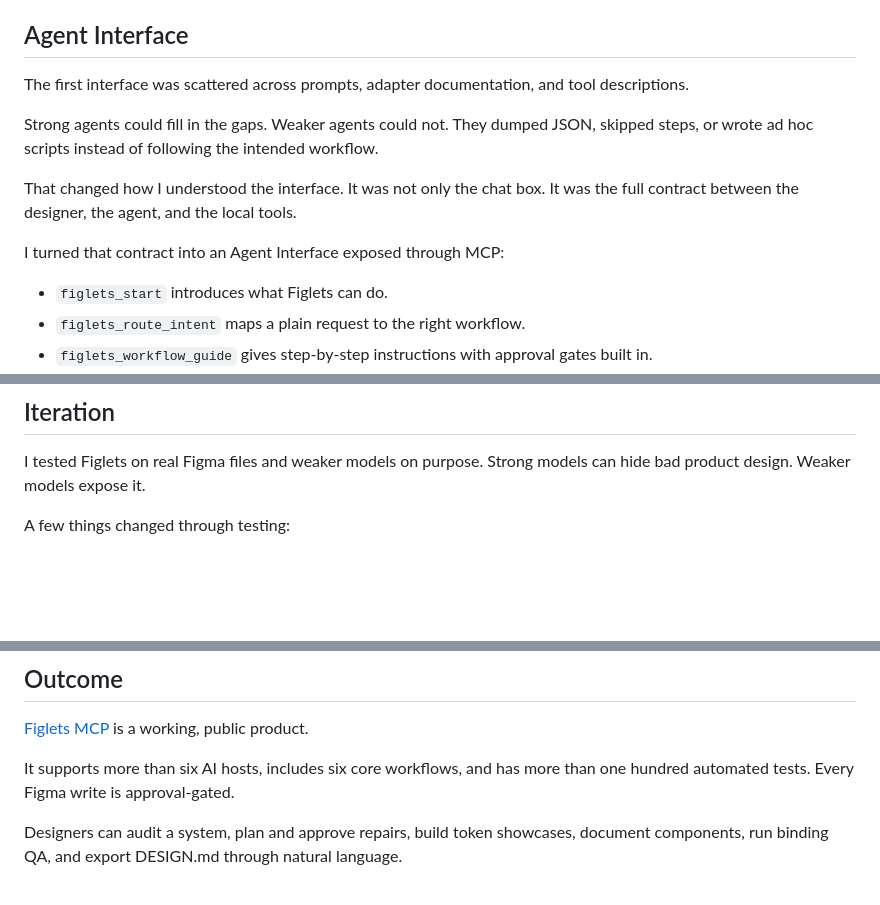
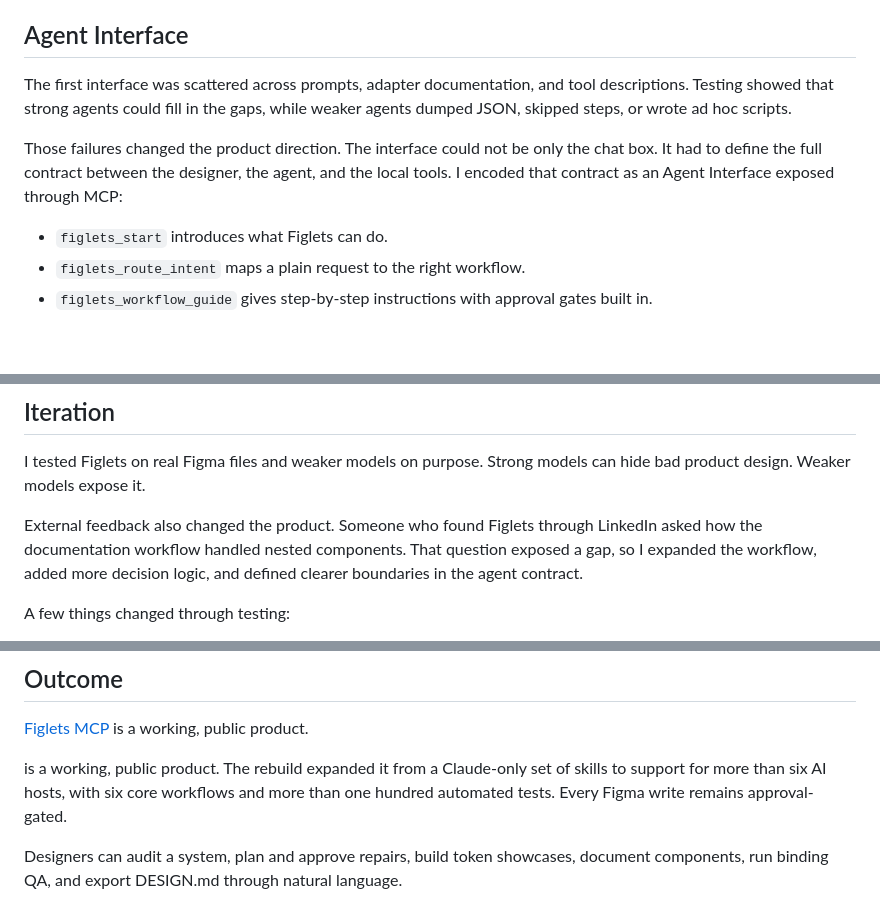
Before and after one commit to arashr/portfolio, a Markdown page: content/01-figlets-mcp.md, 3 parts joined by grey strips. GitHub-like rendering; blank space fills up the shorter version.

```diff
--- a/content/01-figlets-mcp.md
+++ b/content/01-figlets-mcp.md
@@ -116,13 +116,9 @@ Stopping and asking is part of the product. It is not a failure of automation.
 
 ## Agent Interface
 
-The first interface was scattered across prompts, adapter documentation, and tool descriptions.
+The first interface was scattered across prompts, adapter documentation, and tool descriptions. Testing showed that strong agents could fill in the gaps, while weaker agents dumped JSON, skipped steps, or wrote ad hoc scripts.
 
-Strong agents could fill in the gaps. Weaker agents could not. They dumped JSON, skipped steps, or wrote ad hoc scripts instead of following the intended workflow.
-
-That changed how I understood the interface. It was not only the chat box. It was the full contract between the designer, the agent, and the local tools.
-
-I turned that contract into an Agent Interface exposed through MCP:
+Those failures changed the product direction. The interface could not be only the chat box. It had to define the full contract between the designer, the agent, and the local tools. I encoded that contract as an Agent Interface exposed through MCP:
 
 - `figlets_start` introduces what Figlets can do.
 - `figlets_route_intent` maps a plain request to the right workflow.
@@ -172,6 +168,8 @@ The Figma bridge uses a development import flow because localhost access is not
 
 I tested Figlets on real Figma files and weaker models on purpose. Strong models can hide bad product design. Weaker models expose it.
 
+External feedback also changed the product. Someone who found Figlets through LinkedIn asked how the documentation workflow handled nested components. That question exposed a gap, so I expanded the workflow, added more decision logic, and defined clearer boundaries in the agent contract.
+
 A few things changed through testing:
 
 - Health checks now include token-gap findings in the first audit.
@@ -185,7 +183,7 @@ More than one hundred automated tests now cover the workflows and their determin
 
 [Figlets MCP](https://github.com/arashr/figlets-mcp) is a working, public product.
 
-It supports more than six AI hosts, includes six core workflows, and has more than one hundred automated tests. Every Figma write is approval-gated.
+is a working, public product. The rebuild expanded it from a Claude-only set of skills to support for more than six AI hosts, with six core workflows and more than one hundred automated tests. Every Figma write remains approval-gated.
 
 Designers can audit a system, plan and approve repairs, build token showcases, document components, run binding QA, and export DESIGN.md through natural language.
 
```
Also changed, not shown: content/02-atolls-design-system-case-study.md (+15 -17 lines).
